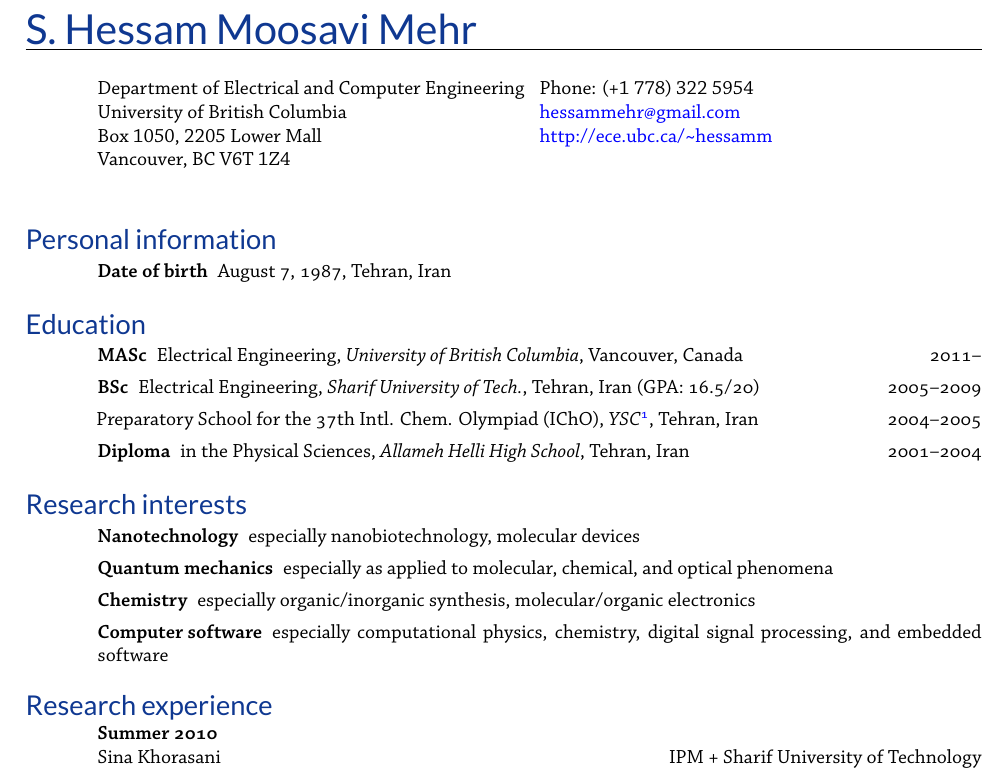
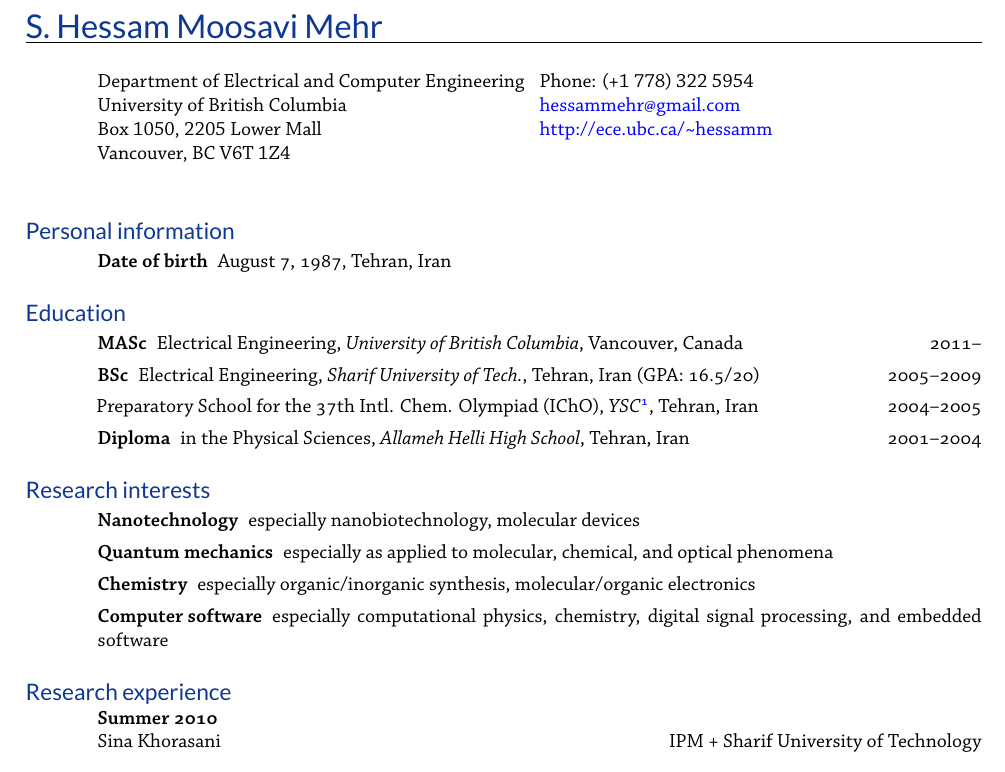
Before and after one commit to hessammehr/CV, a LaTeX CV (myCV.tex): part of page 1 of 3, cut so that both start at the same text. The pictures show the PDF file myCV.pdf that the author committed with the source.

Commit message:
Slight modification to the section and title fonts.

```diff
--- a/myCV.tex
+++ b/myCV.tex
@@ -23,7 +23,7 @@
 
 \renewcommand{\namefont}{\large\textbf}
 
-\name{\normalfont \huge \mb \fontspec{Lato} S. Hessam Moosavi Mehr}
+\name{\normalfont \LARGE \mb \titlesfont S. Hessam Moosavi Mehr}
 
 \begin{resume}
 \reversemarginpar
```
Also changed, not shown: myCV.pdf, myCV.tex (2 more changed lines).
